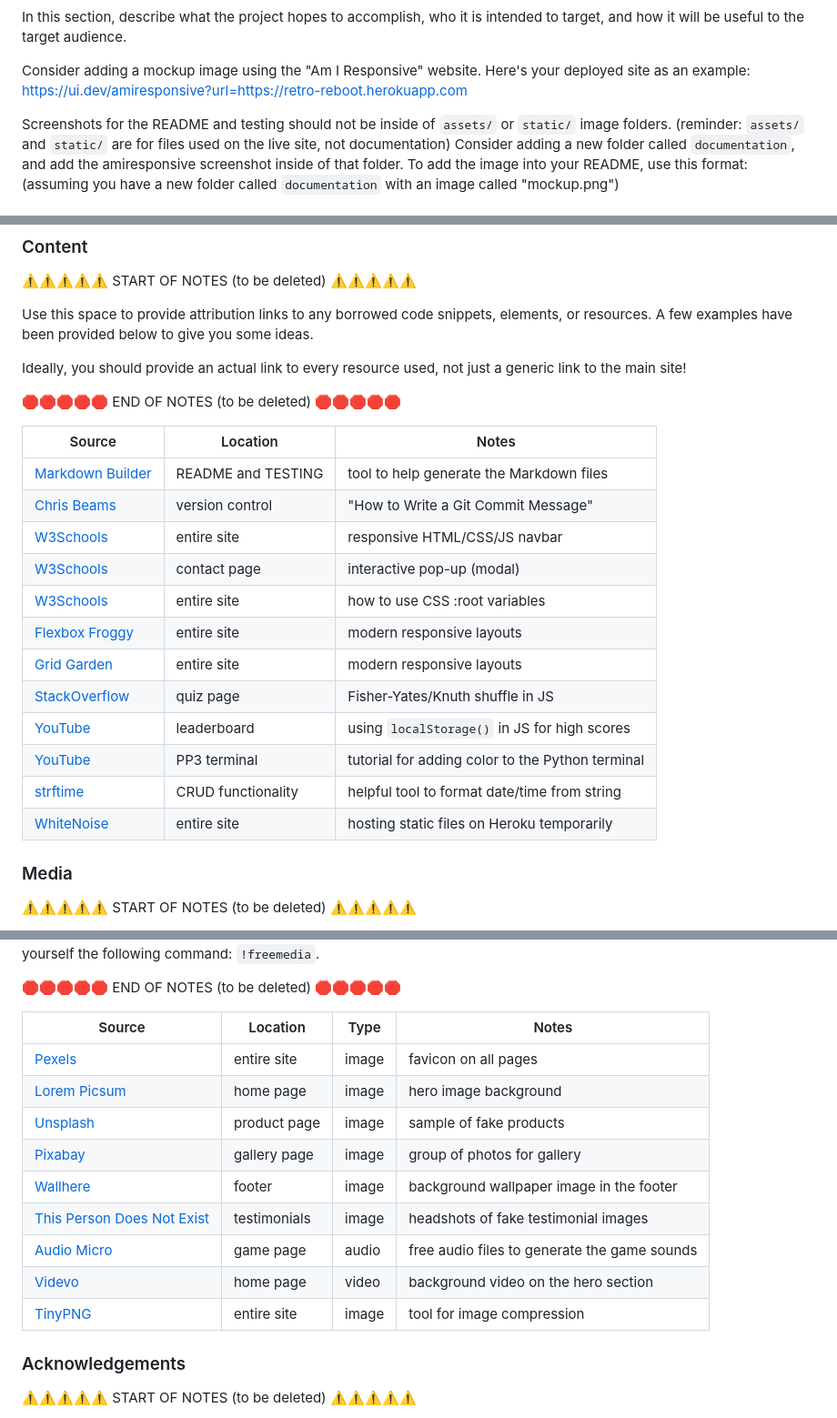
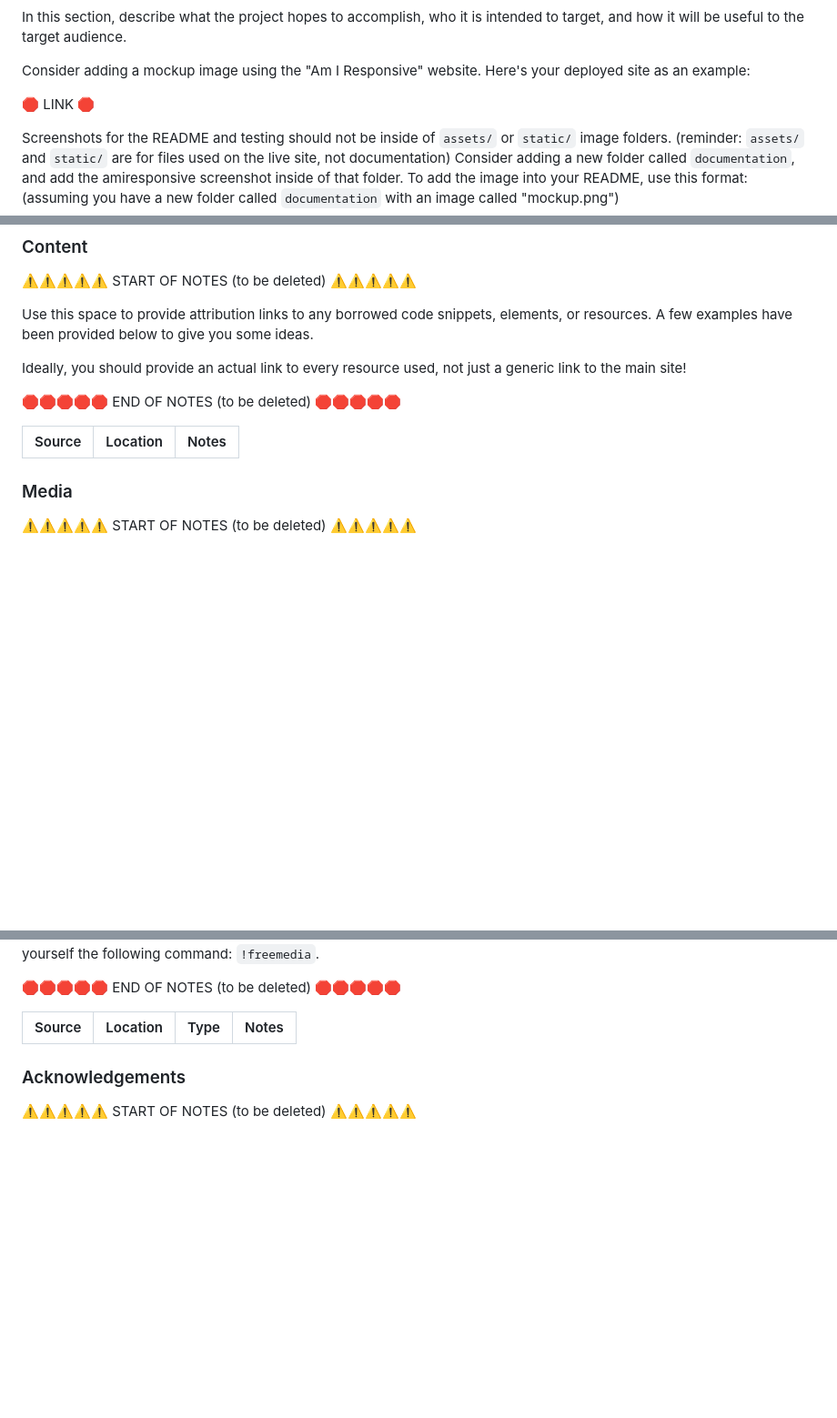
Before and after one commit to omurilolima/guitar-store, a Markdown page: README.md, 3 parts joined by grey strips. Shown at 91% size. Rendered like a GitHub page; blank space fills up the shorter version.

```diff
--- a/README.md
+++ b/README.md
@@ -12,7 +12,8 @@ In this section, describe what the project hopes to accomplish, who it is intend
 
 Consider adding a mockup image using the "Am I Responsive" website.
 Here's your deployed site as an example:
-https://ui.dev/amiresponsive?url=https://retro-reboot.herokuapp.com
+
+🛑 LINK 🛑
 
 Screenshots for the README and testing should not be inside of `assets/` or `static/` image folders.
 (reminder: `assets/` and `static/` are for files used on the live site, not documentation)
@@ -848,18 +840,6 @@ Ideally, you should provide an actual link to every resource used, not just a ge
 
 | Source | Location | Notes |
 | --- | --- | --- |
-| [Markdown Builder](https://traveltimn.github.io/markdown-builder) | README and TESTING | tool to help generate the Markdown files |
-| [Chris Beams](https://chris.beams.io/posts/git-commit) | version control | "How to Write a Git Commit Message" |
-| [W3Schools](https://www.w3schools.com/howto/howto_js_topnav_responsive.asp) | entire site | responsive HTML/CSS/JS navbar |
-| [W3Schools](https://www.w3schools.com/howto/howto_css_modals.asp) | contact page | interactive pop-up (modal) |
-| [W3Schools](https://www.w3schools.com/css/css3_variables.asp) | entire site | how to use CSS :root variables |
-| [Flexbox Froggy](https://flexboxfroggy.com/) | entire site | modern responsive layouts |
-| [Grid Garden](https://cssgridgarden.com) | entire site | modern responsive layouts |
-| [StackOverflow](https://stackoverflow.com/a/2450976) | quiz page | Fisher-Yates/Knuth shuffle in JS |
-| [YouTube](https://www.youtube.com/watch?v=YL1F4dCUlLc) | leaderboard | using `localStorage()` in JS for high scores |
-| [YouTube](https://www.youtube.com/watch?v=u51Zjlnui4Y) | PP3 terminal | tutorial for adding color to the Python terminal |
-| [strftime](https://strftime.org) | CRUD functionality | helpful tool to format date/time from string |
-| [WhiteNoise](http://whitenoise.evans.io) | entire site | hosting static files on Heroku temporarily |
 
 ### Media
 
@@ -879,15 +859,6 @@ by sending yourself the following command: `!freemedia`.
 
 | Source | Location | Type | Notes |
 | --- | --- | --- | --- |
-| [Pexels](https://www.pexels.com) | entire site | image | favicon on all pages |
-| [Lorem Picsum](https://picsum.photos) | home page | image | hero image background |
-| [Unsplash](https://unsplash.com) | product page | image | sample of fake products |
-| [Pixabay](https://pixabay.com) | gallery page | image | group of photos for gallery |
-| [Wallhere](https://wallhere.com) | footer | image | background wallpaper image in the footer |
-| [This Person Does Not Exist](https://thispersondoesnotexist.com) | testimonials | image | headshots of fake testimonial images |
-| [Audio Micro](https://www.audiomicro.com/free-sound-effects) | game page | audio | free audio files to generate the game sounds |
-| [Videvo](https://www.videvo.net/) | home page | video | background video on the hero section |
-| [TinyPNG](https://tinypng.com) | entire site | image | tool for image compression |
 
 ### Acknowledgements
 
```
Also changed, not shown: other parts of README.md (+30 -39 lines).
